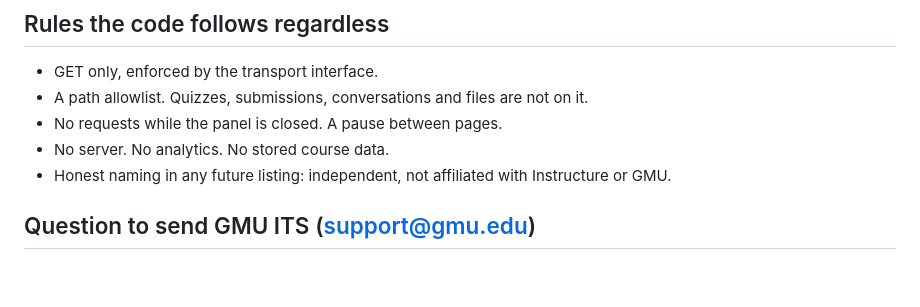
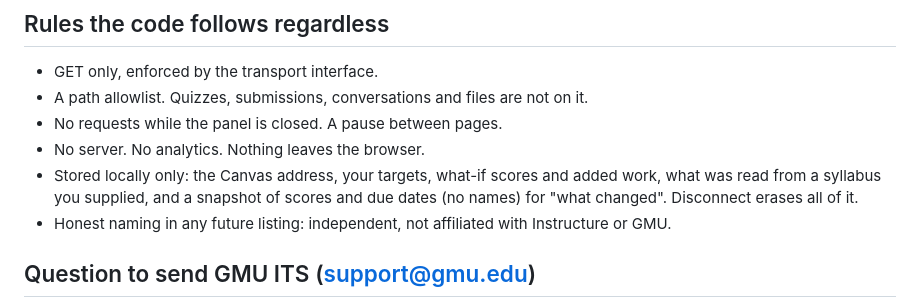
Before and after one commit to esuhail/canvas-companion, a Markdown page: docs/POLICY.md, the part around the change. GitHub-like rendering; blank space fills up the shorter version.

```diff
--- a/docs/POLICY.md
+++ b/docs/POLICY.md
@@ -27,7 +27,8 @@ Read-only session access is technically possible. That does not make public dist
 - GET only, enforced by the transport interface.
 - A path allowlist. Quizzes, submissions, conversations and files are not on it.
 - No requests while the panel is closed. A pause between pages.
-- No server. No analytics. No stored course data.
+- No server. No analytics. Nothing leaves the browser.
+- Stored locally only: the Canvas address, your targets, what-if scores and added work, what was read from a syllabus you supplied, and a snapshot of scores and due dates (no names) for "what changed". Disconnect erases all of it.
 - Honest naming in any future listing: independent, not affiliated with Instructure or GMU.
 
 ## Question to send GMU ITS (support@gmu.edu)
```
Also changed, not shown: PRIVACY.md (added, +34 -0 lines), README.md (+52 -26 lines), docs/screenshots/grades.png (added), docs/screenshots/syllabus.png (added), docs/screenshots/up-next.png (added), 14 other files.
